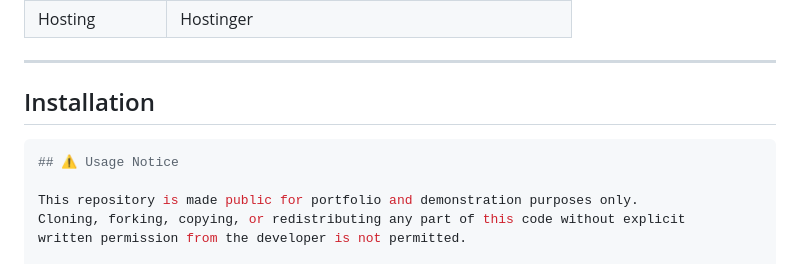
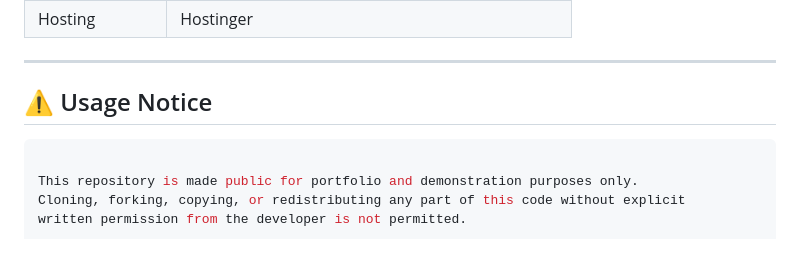
Before and after one commit to stanerab/Blueprint_App, a Markdown page: README.md, the part around the change. Rendered like a GitHub page.

````diff
--- a/README.md
+++ b/README.md
@@ -114,10 +114,9 @@ Tracks all staff actions including:
 
 ---
 
-## Installation
+## ⚠️ Usage Notice
 
 ```bash
-## ⚠️ Usage Notice
 
 This repository is made public for portfolio and demonstration purposes only.
 Cloning, forking, copying, or redistributing any part of this code without explicit
````
